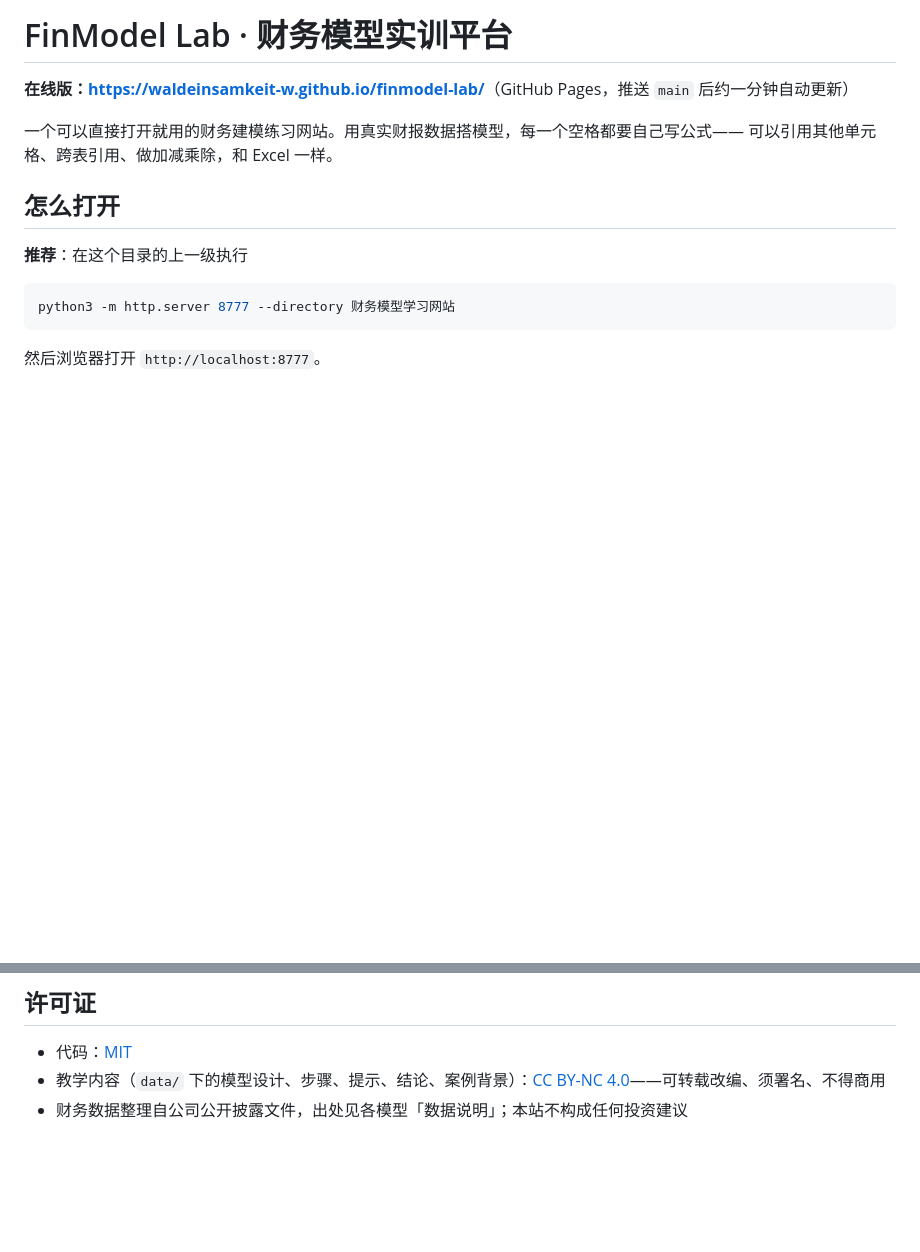
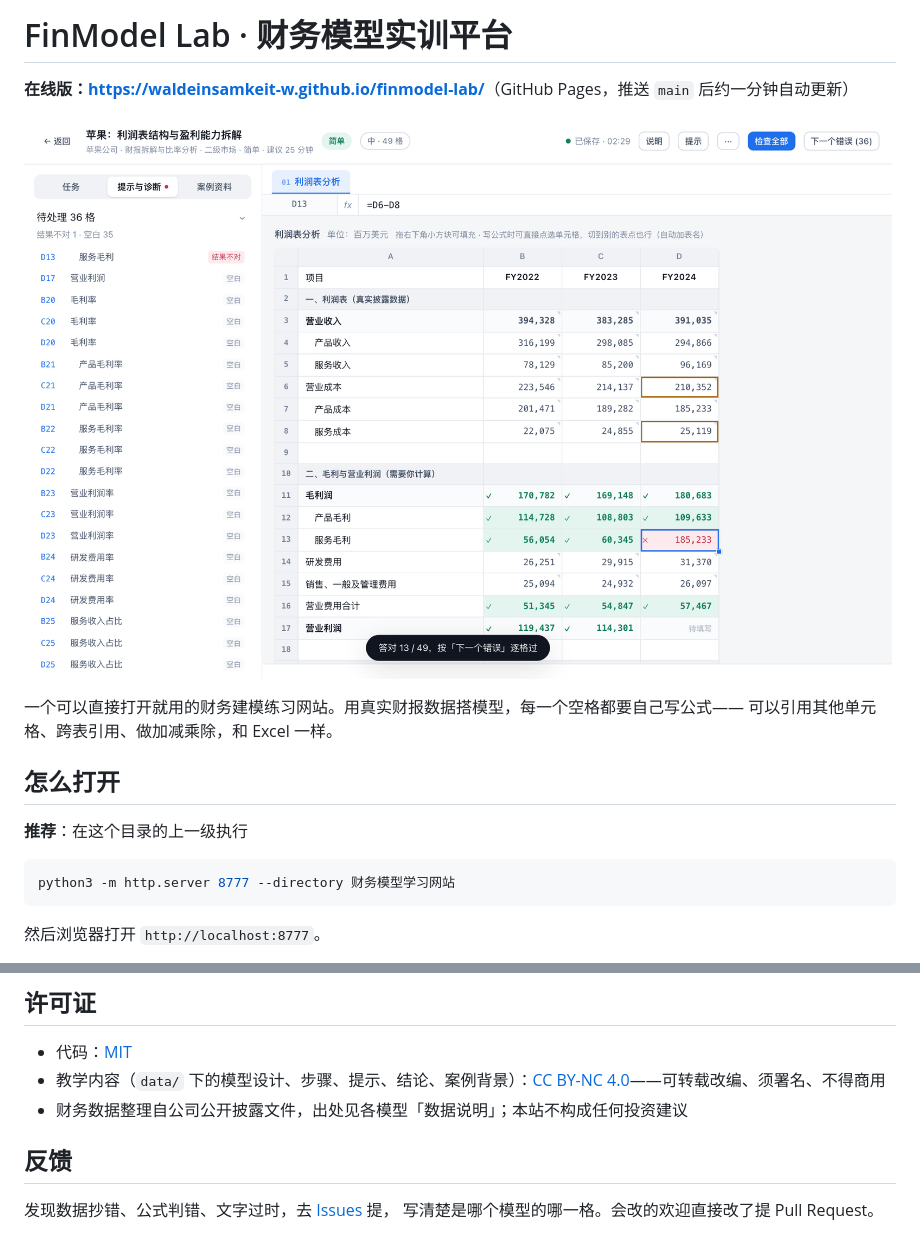
Before and after one commit to Waldeinsamkeit-W/finmodel-lab, a Markdown page: README.md, 2 parts joined by grey strips. Drawn GitHub-style; pictures changed too: screenshots/model.png (added); blank space fills up the shorter version.

```diff
--- a/README.md
+++ b/README.md
@@ -1,6 +1,8 @@
 # FinModel Lab · 财务模型实训平台
 
 **在线版：<https://waldeinsamkeit-w.github.io/finmodel-lab/>**（GitHub Pages，推送 `main` 后约一分钟自动更新）
+
+![苹果利润表模型：填公式、检查全部、跳到下一个错误](screenshots/model.png)
 
 一个可以直接打开就用的财务建模练习网站。用真实财报数据搭模型，每一个空格都要自己写公式——
 可以引用其他单元格、跨表引用、做加减乘除，和 Excel 一样。
@@ -242,3 +244,8 @@ dumpModel('byd-3s')  // 打印某个模型的全部参考答案数值，用来
 - 代码：[MIT](LICENSE)
 - 教学内容（`data/` 下的模型设计、步骤、提示、结论、案例背景）：[CC BY-NC 4.0](LICENSE-CONTENT.md)——可转载改编、须署名、不得商用
 - 财务数据整理自公司公开披露文件，出处见各模型「数据说明」；本站不构成任何投资建议
+
+## 反馈
+
+发现数据抄错、公式判错、文字过时，去 [Issues](https://github.com/Waldeinsamkeit-W/finmodel-lab/issues) 提，
+写清楚是哪个模型的哪一格。会改的欢迎直接改了提 Pull Request。
```
Also changed, not shown: 5 other files.
